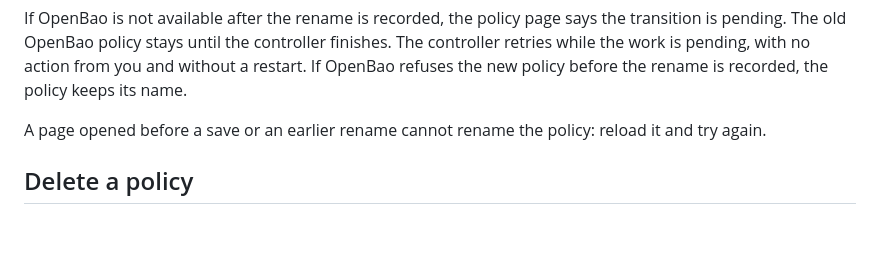
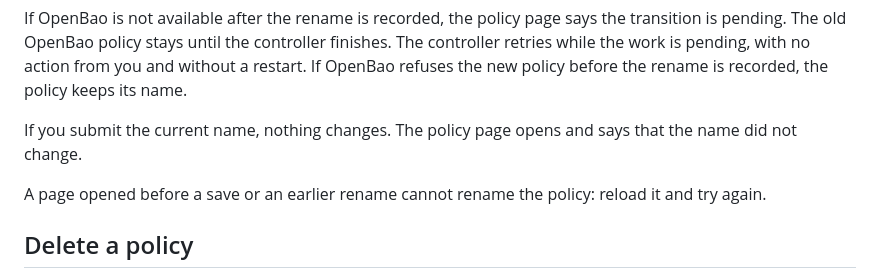
Before and after one commit to wyrd-company/wyrwood, a Markdown page: docs/user/operations.md, the part around the change. Drawn GitHub-style; blank space fills up the shorter version.

```diff
--- a/docs/user/operations.md
+++ b/docs/user/operations.md
@@ -94,6 +94,9 @@ the transition is pending. The old OpenBao policy stays until the controller
 finishes. The controller retries while the work is pending, with no action from
 you and without a restart. If OpenBao refuses the new policy before the rename
 is recorded, the policy keeps its name.
+
+If you submit the current name, nothing changes. The policy page opens and says
+that the name did not change.
 
 A page opened before a save or an earlier rename cannot rename the policy:
 reload it and try again.
```
Also changed, not shown: .intentional/intents/rename-same-name-notice.md (added, +6 -0 lines), docs/user/assets/web-binding.png, 6 other files.
